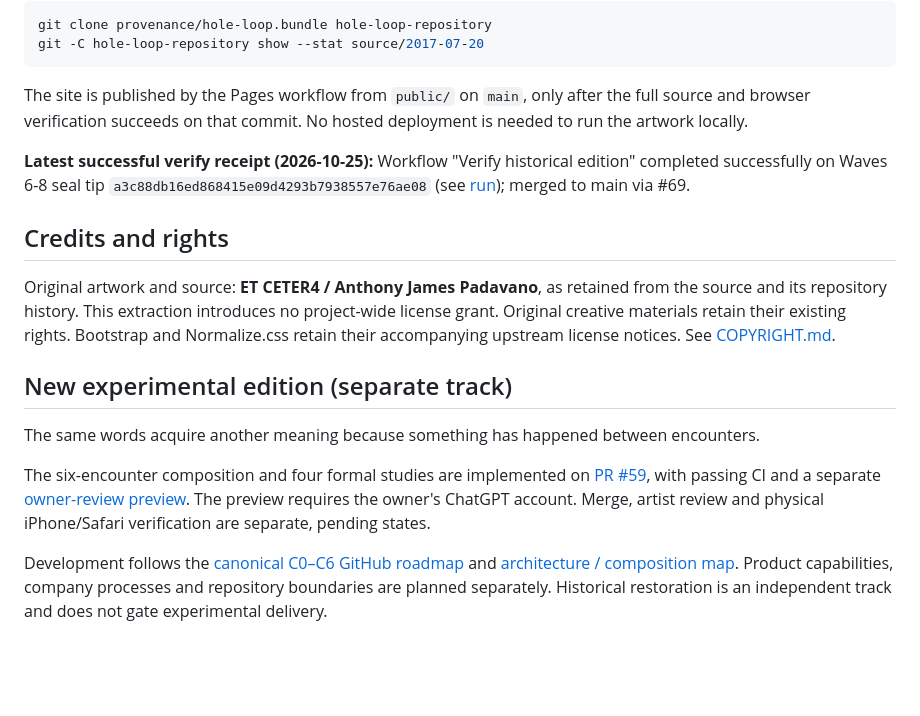
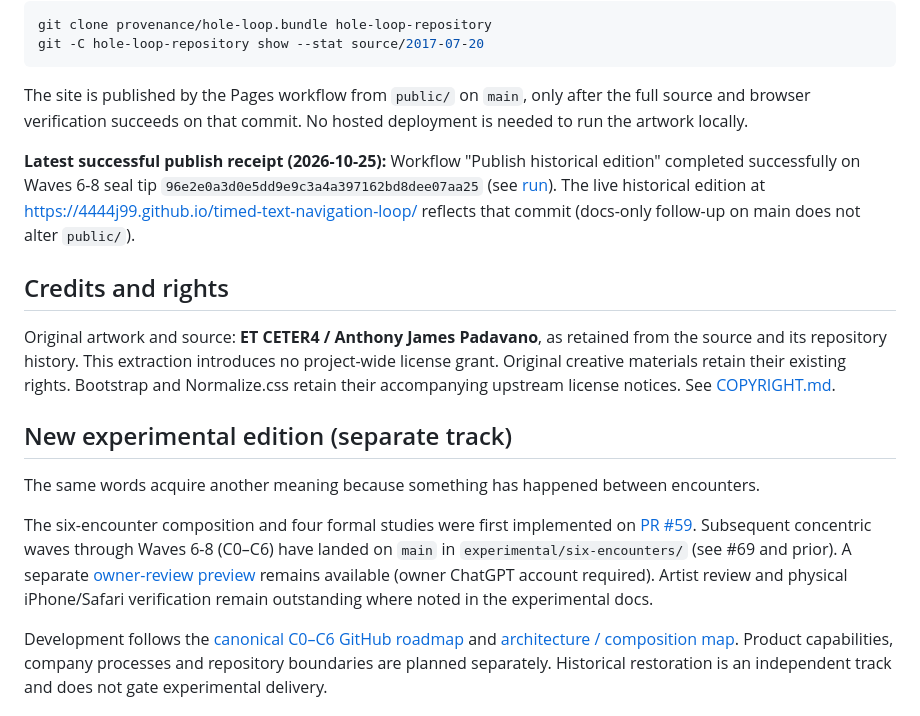
Before and after one commit to 4444J99/timed-text-navigation-loop, a Markdown page: README.md, the part around the change. GitHub-like rendering; blank space fills up the shorter version.

Commit message:
docs: note successful Publish historical edition on 96e2e0a (green progress receipt)
Small polish after green Pages workflow on the Waves 6-8 seal tip. Historical edition remains independently published from public/ on main.

```diff
--- a/README.md
+++ b/README.md
@@ -97,7 +97,7 @@ git -C hole-loop-repository show --stat source/2017-07-20
 
 The site is published by the Pages workflow from `public/` on `main`, only after the full source and browser verification succeeds on that commit. No hosted deployment is needed to run the artwork locally.
 
-**Latest successful verify receipt (2026-10-25):** Workflow "Verify historical edition" completed successfully on Waves 6-8 seal tip `a3c88db16ed868415e09d4293b7938557e76ae08` (see [run](https://github.com/4444J99/timed-text-navigation-loop/actions/runs/40193158138)); merged to main via #69.
+**Latest successful publish receipt (2026-10-25):** Workflow "Publish historical edition" completed successfully on Waves 6-8 seal tip `96e2e0a3d0e5dd9e9c3a4a397162bd8dee07aa25` (see [run](https://github.com/4444J99/timed-text-navigation-loop/actions/runs/40193264234)). The live historical edition at <https://4444j99.github.io/timed-text-navigation-loop/> reflects that commit (docs-only follow-up on main does not alter `public/`).
 
 ## Credits and rights
 
@@ -107,7 +107,7 @@ Original artwork and source: **ET CETER4 / Anthony James Padavano**, as retained
 
 The same words acquire another meaning because something has happened between encounters.
 
-The six-encounter composition and four formal studies are implemented on [PR #59](https://github.com/4444J99/timed-text-navigation-loop/pull/59), with passing CI and a separate [owner-review preview](https://hole-loop-experimental.ajpadavano.chatgpt.site). The preview requires the owner's ChatGPT account. Merge, artist review and physical iPhone/Safari verification are separate, pending states.
+The six-encounter composition and four formal studies were first implemented on [PR #59](https://github.com/4444J99/timed-text-navigation-loop/pull/59). Subsequent concentric waves through Waves 6-8 (C0–C6) have landed on `main` in `experimental/six-encounters/` (see #69 and prior). A separate [owner-review preview](https://hole-loop-experimental.ajpadavano.chatgpt.site) remains available (owner ChatGPT account required). Artist review and physical iPhone/Safari verification remain outstanding where noted in the experimental docs.
 
 Development follows the [canonical C0–C6 GitHub roadmap](https://github.com/4444J99/timed-text-navigation-loop/issues/2) and [architecture / composition map](docs/ROADMAP.md). Product capabilities, company processes and repository boundaries are planned separately. Historical restoration is an independent track and does not gate experimental delivery.
 
```
